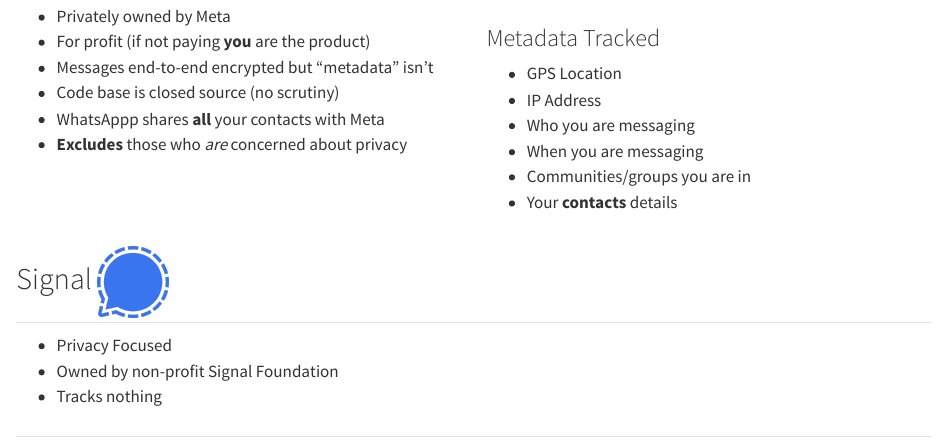
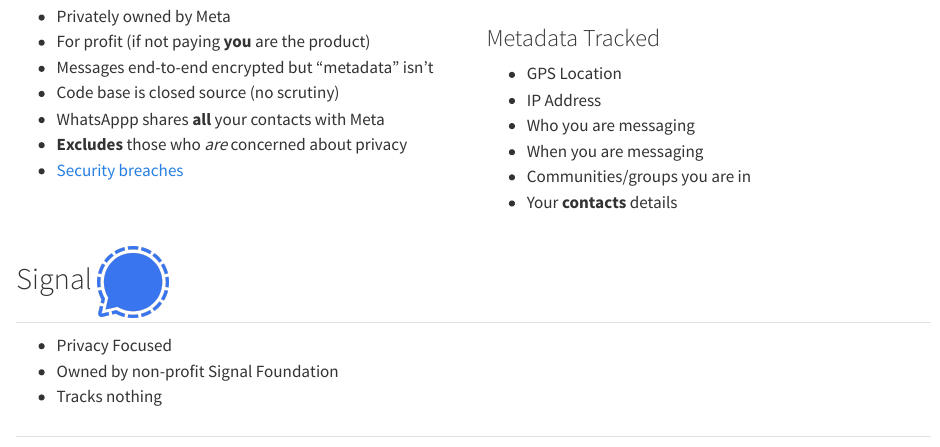
Before and after one commit to slackline/pcc-signal, a Quarto document (index.qmd): the page in a window 1100 px wide, from 700 px down. Rendered offline with R 4.5, knitr and Pandoc in place of Quarto, with nearby package versions.

Commit message:
WhatsCrap security breach

```diff
--- a/index.qmd
+++ b/index.qmd
@@ -66,7 +66,7 @@
 - Code base is closed source (no scrutiny)
 - WhatsAppp shares **all** your contacts with Meta
 - **Excludes** those who _are_ concerned about privacy
-
+- [Security breaches](https://www.wired.com/story/a-simple-whatsapp-security-flaw-exposed-billions-phone-numbers/)
 :::
 ::: {.column width=50%}
 
```
